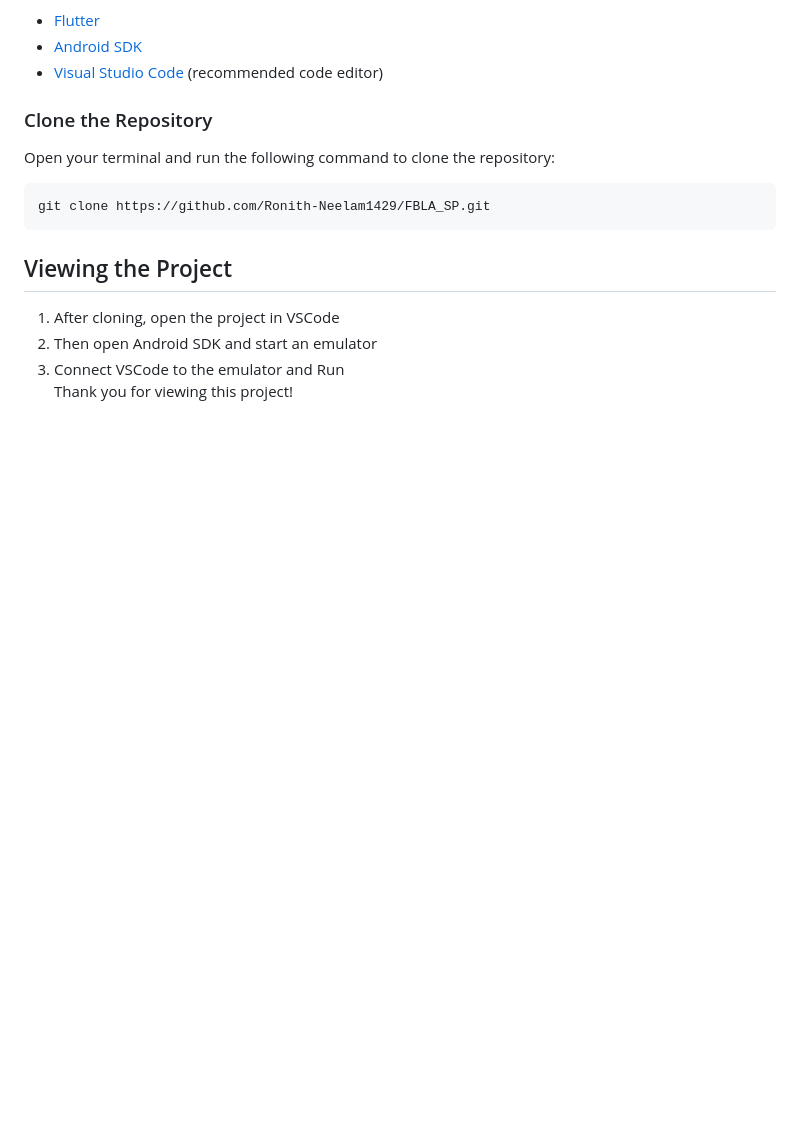
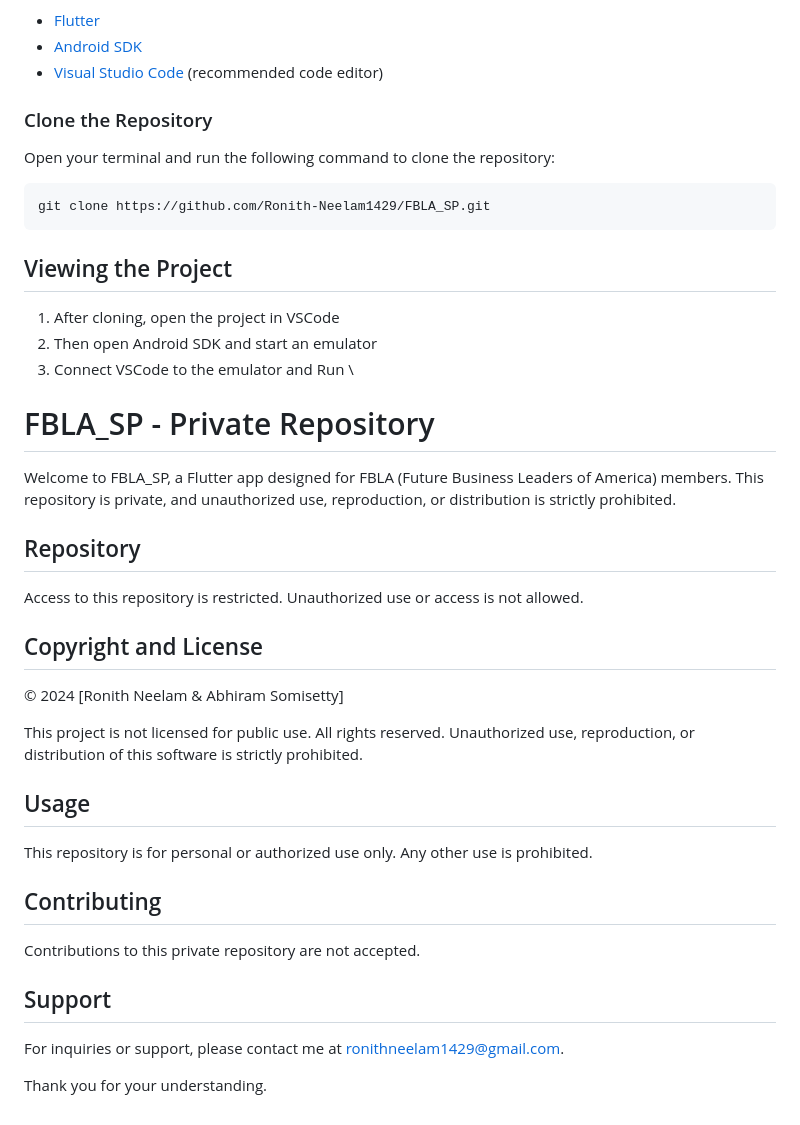
Before and after one commit to Ronith-Neelam1429/FBLA_SP, a Markdown page: README.md, the part around the change. Drawn GitHub-style; blank space fills up the shorter version.

```diff
--- a/README.md
+++ b/README.md
@@ -263,4 +263,32 @@ git clone https://github.com/Ronith-Neelam1429/FBLA_SP.git
 2. Then open Android SDK and start an emulator
 3. Connect VSCode to the emulator and Run
 \
-Thank you for viewing this project!
+# FBLA_SP - Private Repository
+
+Welcome to FBLA_SP, a Flutter app designed for FBLA (Future Business Leaders of America) members. This repository is private, and unauthorized use, reproduction, or distribution is strictly prohibited.
+
+## Repository
+
+Access to this repository is restricted. Unauthorized use or access is not allowed.
+
+## Copyright and License
+
+© 2024 [Ronith Neelam & Abhiram Somisetty]
+
+This project is not licensed for public use. All rights reserved. Unauthorized use, reproduction, or distribution of this software is strictly prohibited.
+
+
+
+## Usage
+
+This repository is for personal or authorized use only. Any other use is prohibited.
+
+## Contributing
+
+Contributions to this private repository are not accepted.
+
+## Support
+
+For inquiries or support, please contact me at ronithneelam1429@gmail.com.
+
+Thank you for your understanding.
```
